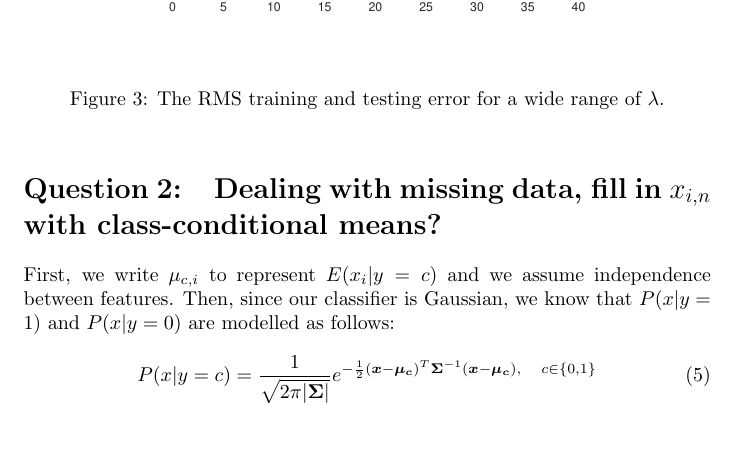
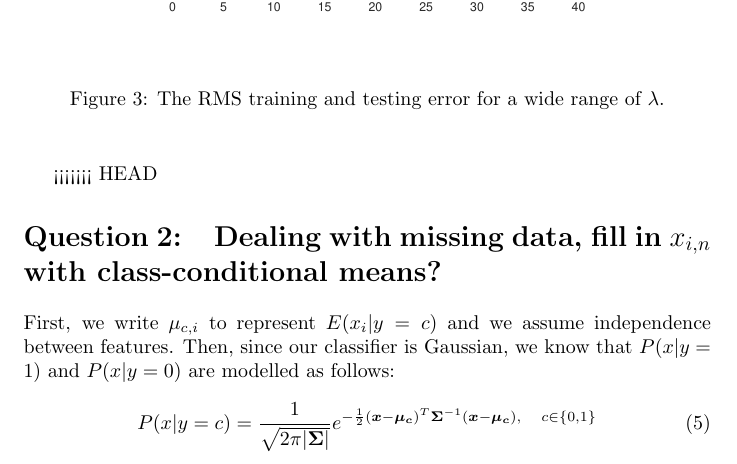
Before and after one commit to friketrike/6321_A2, a LaTeX document (6321_A2_40012304.ltx): part of page 5 of 6, cut so that both start at the same text, the shorter picture padded with empty space. Compiled offline with pdfLaTeX.

Commit message:
more mess...

```diff
--- a/6321_A2_40012304.ltx
+++ b/6321_A2_40012304.ltx
@@ -192,6 +192,7 @@ TODO change indexing from 1-based to 0-based
 \end{center}
 \end{figure}
 
+<<<<<<< HEAD
 % -------------------------------------------- Q 2 ------------------------------------------------
 \section{Dealing with missing data, fill in $x_{i,n}$ with class-conditional means?}
 First, we write $\mu_{c,i}$ to represent $E(x_i| y = c)$ and we assume independence between features. Then,
```
Also changed, not shown: 6321_A2_40012304.pdf (deleted), RMS_Lambda_L1.pdf, RMS_Lambda_L1_oct.pdf (added), RMS_w_Lambda_L2.pdf, 6321_A2_40012304.ltx (2 more changed lines).
